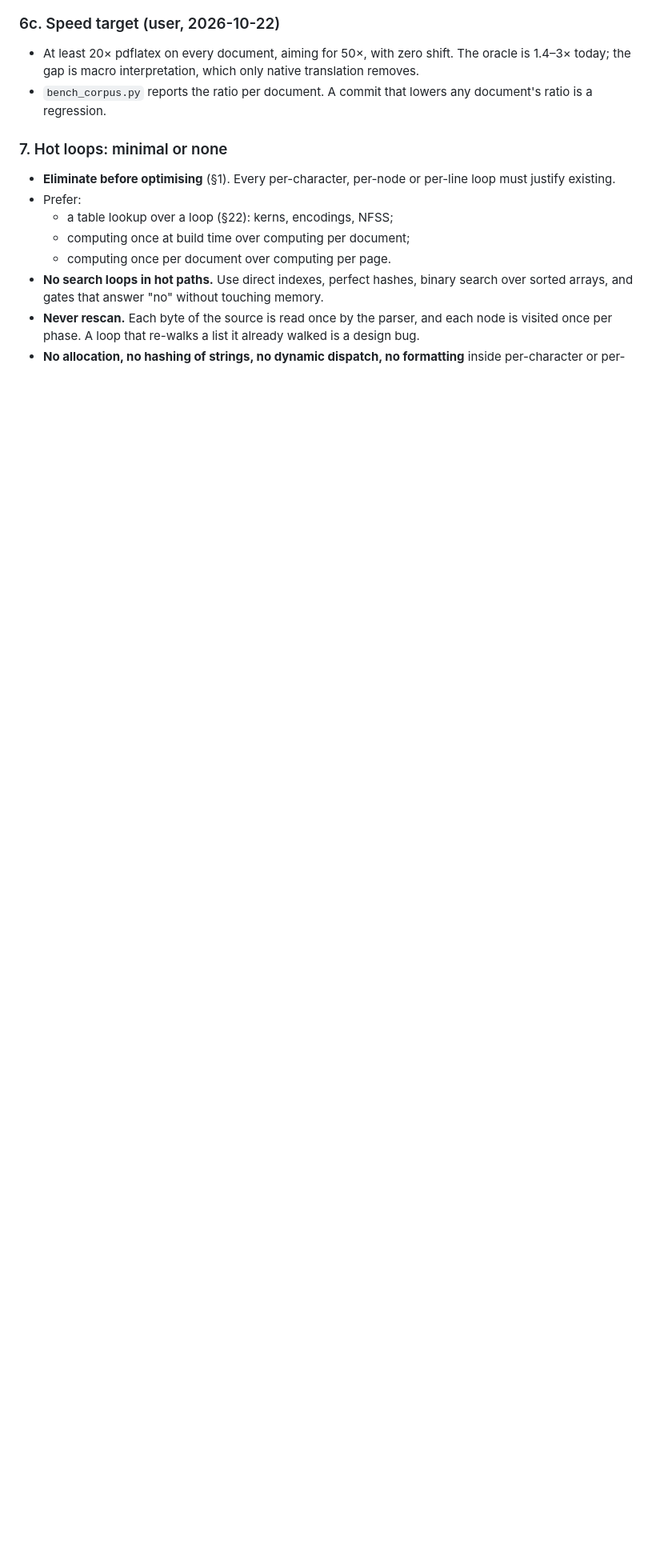
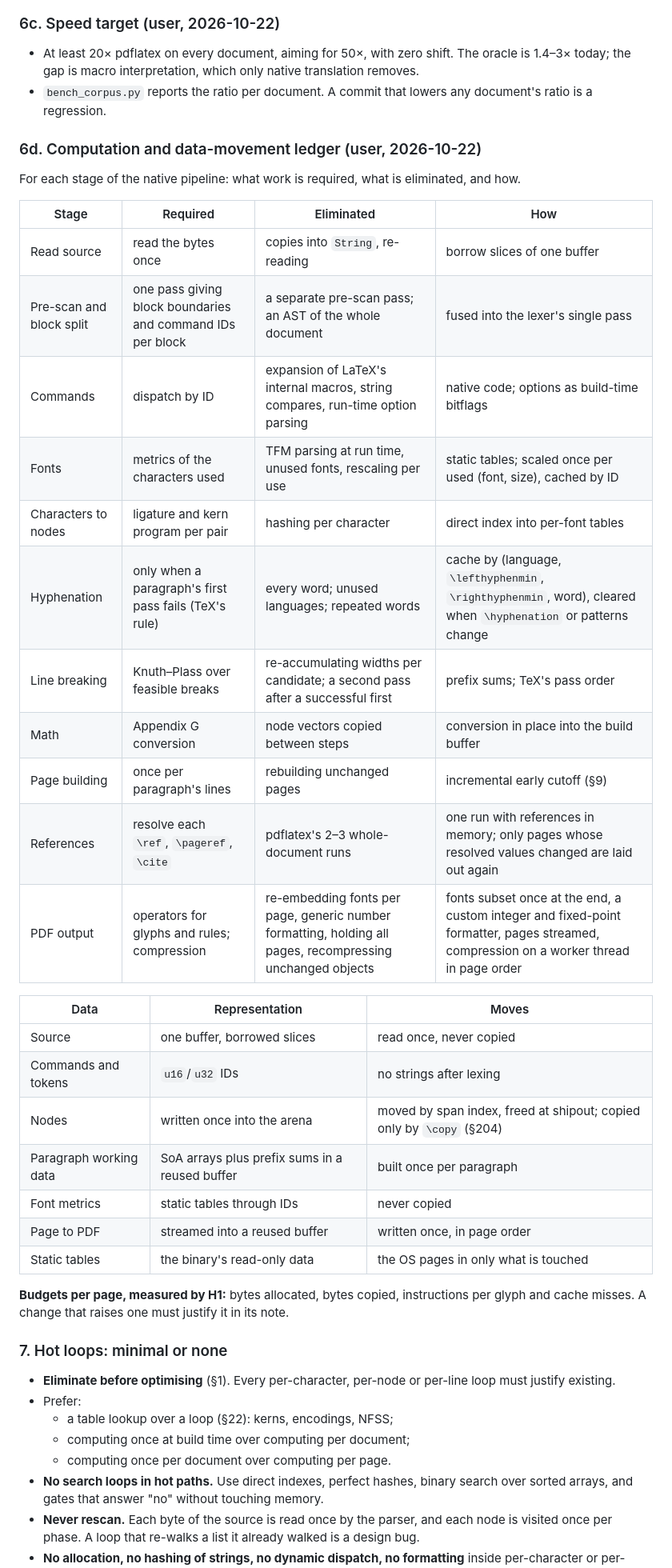
Before and after one commit to abhksinha/RushTeX, a Markdown page: memorycastle/journal/native-architecture.md, the part around the change. Shown at 80% size. Rendered like a GitHub page; blank space fills up the shorter version.

Commit message:
docs(memory): computation and data-movement ledger (spec 6d) and its checklist items
Fused pre-scan, single-run references (P2b), hyphenation cache (D4b), metrics
scaled once per font and size, fonts subset once, a custom number formatter,
and per-page budgets for bytes allocated and copied.

```diff
--- a/memorycastle/journal/native-architecture.md
+++ b/memorycastle/journal/native-architecture.md
@@ -128,6 +128,35 @@ The native path never traces, never compacts and never moves live data. Every by
 ### 6c. Speed target (user, 2026-10-22)
 - At least 20× pdflatex on every document, aiming for 50×, with zero shift. The oracle is 1.4–3× today; the gap is macro interpretation, which only native translation removes.
 - `bench_corpus.py` reports the ratio per document. A commit that lowers any document's ratio is a regression.
+
+### 6d. Computation and data-movement ledger (user, 2026-10-22)
+For each stage of the native pipeline: what work is required, what is eliminated, and how.
+
+| Stage | Required | Eliminated | How |
+|---|---|---|---|
+| Read source | read the bytes once | copies into `String`, re-reading | borrow slices of one buffer |
+| Pre-scan and block split | one pass giving block boundaries and command IDs per block | a separate pre-scan pass; an AST of the whole document | fused into the lexer's single pass |
+| Commands | dispatch by ID | expansion of LaTeX's internal macros, string compares, run-time option parsing | native code; options as build-time bitflags |
+| Fonts | metrics of the characters used | TFM parsing at run time, unused fonts, rescaling per use | static tables; scaled once per used (font, size), cached by ID |
+| Characters to nodes | ligature and kern program per pair | hashing per character | direct index into per-font tables |
+| Hyphenation | only when a paragraph's first pass fails (TeX's rule) | every word; unused languages; repeated words | cache by (language, `\lefthyphenmin`, `\righthyphenmin`, word), cleared when `\hyphenation` or patterns change |
+| Line breaking | Knuth–Plass over feasible breaks | re-accumulating widths per candidate; a second pass after a successful first | prefix sums; TeX's pass order |
+| Math | Appendix G conversion | node vectors copied between steps | conversion in place into the build buffer |
+| Page building | once per paragraph's lines | rebuilding unchanged pages | incremental early cutoff (§9) |
+| References | resolve each `\ref`, `\pageref`, `\cite` | pdflatex's 2–3 whole-document runs | one run with references in memory; only pages whose resolved values changed are laid out again |
+| PDF output | operators for glyphs and rules; compression | re-embedding fonts per page, generic number formatting, holding all pages, recompressing unchanged objects | fonts subset once at the end, a custom integer and fixed-point formatter, pages streamed, compression on a worker thread in page order |
+
+| Data | Representation | Moves |
+|---|---|---|
+| Source | one buffer, borrowed slices | read once, never copied |
+| Commands and tokens | `u16`/`u32` IDs | no strings after lexing |
+| Nodes | written once into the arena | moved by span index, freed at shipout; copied only by `\copy` (§204) |
+| Paragraph working data | SoA arrays plus prefix sums in a reused buffer | built once per paragraph |
+| Font metrics | static tables through IDs | never copied |
+| Page to PDF | streamed into a reused buffer | written once, in page order |
+| Static tables | the binary's read-only data | the OS pages in only what is touched |
+
+**Budgets per page, measured by H1:** bytes allocated, bytes copied, instructions per glyph and cache misses. A change that raises one must justify it in its note.
 
 ### 7. Hot loops: minimal or none
 - **Eliminate before optimising** (§1). Every per-character, per-node or per-line loop must justify existing.
```
Also changed, not shown: memorycastle/journal/progress.md (+8 -5 lines).
